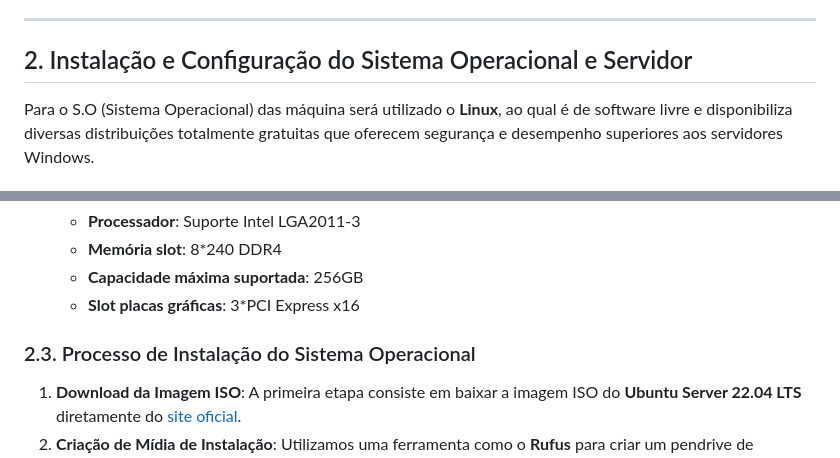
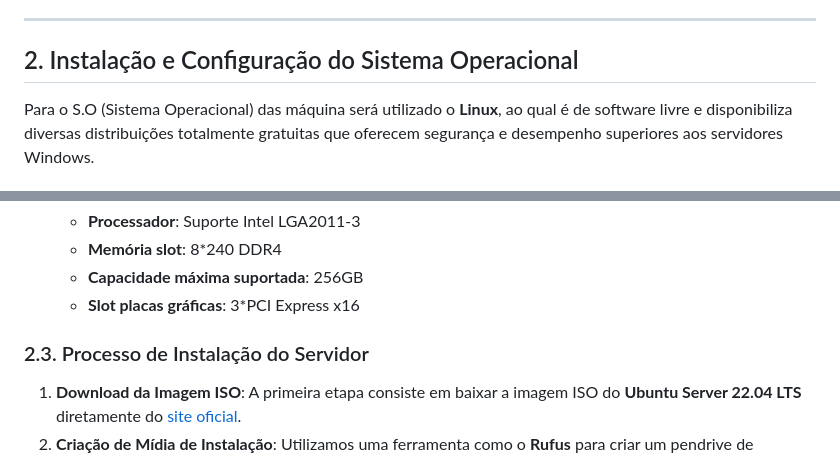
Before and after one commit to NeerdyBee/Seguran-aDaInforma-o-ProjetoFinal, a Markdown page: README.md, 2 parts joined by grey strips. GitHub-like rendering.

```diff
--- a/README.md
+++ b/README.md
@@ -25,7 +25,7 @@ A máquina que disponibilizará a plataforma deverá deter os seguintes requisit
 
 ---
 
-## 2. Instalação e Configuração do Sistema Operacional e Servidor
+## 2. Instalação e Configuração do Sistema Operacional
 
 Para o S.O (Sistema Operacional) das máquina será utilizado o **Linux**, ao qual é de software livre e disponibiliza diversas distribuições totalmente gratuitas que oferecem segurança e desempenho superiores aos servidores Windows.
 
@@ -56,7 +56,7 @@ Antes de iniciar a instalação, foram definidos os seguintes requisitos de hard
   - **Capacidade máxima suportada**: 256GB
   - **Slot placas gráficas**: 3*PCI Express x16
 
-### 2.3. Processo de Instalação do Sistema Operacional
+### 2.3. Processo de Instalação do Servidor
 
 1. **Download da Imagem ISO**: A primeira etapa consiste em baixar a imagem ISO do **Ubuntu Server 22.04 LTS** diretamente do [site oficial](https://ubuntu.com/download/server).
 2. **Criação de Mídia de Instalação**: Utilizamos uma ferramenta como o **Rufus** para criar um pendrive de inicialização com a imagem ISO.
```
